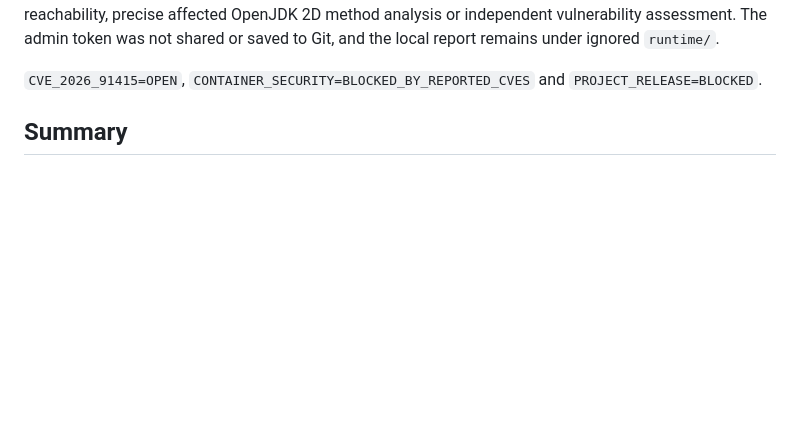
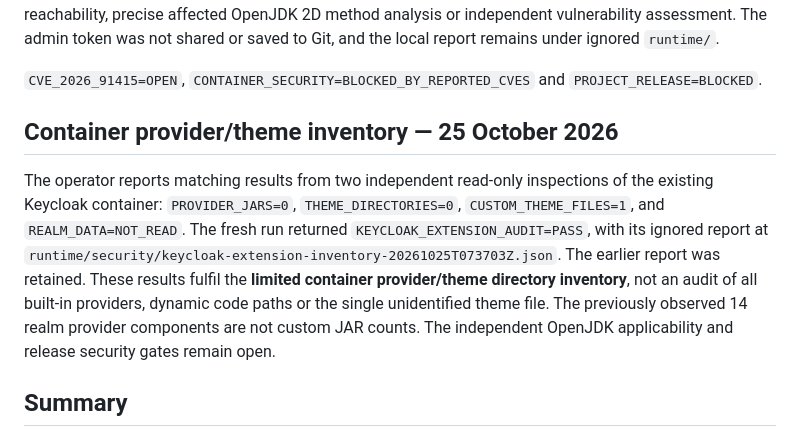
Before and after one commit to buriro-ezekia/afyaevidence, a Markdown page: docs/PROJECT_COMPLETENESS_AUDIT.md, the part around the change. Drawn GitHub-style; blank space fills up the shorter version.

Commit message:
Reflect verified provider/theme inventory while retaining release security blockers

```diff
--- a/docs/PROJECT_COMPLETENESS_AUDIT.md
+++ b/docs/PROJECT_COMPLETENESS_AUDIT.md
@@ -42,6 +42,21 @@ saved to Git, and the local report remains under ignored `runtime/`.
 
 `CVE_2026_91415=OPEN`, `CONTAINER_SECURITY=BLOCKED_BY_REPORTED_CVES`
 and `PROJECT_RELEASE=BLOCKED`.
+
+## Container provider/theme inventory — 25 October 2026
+
+The operator reports matching results from two independent read-only
+inspections of the existing Keycloak container: `PROVIDER_JARS=0`,
+`THEME_DIRECTORIES=0`, `CUSTOM_THEME_FILES=1`, and
+`REALM_DATA=NOT_READ`. The fresh run returned
+`KEYCLOAK_EXTENSION_AUDIT=PASS`, with its ignored report at
+`runtime/security/keycloak-extension-inventory-20261025T073703Z.json`.
+The earlier report was retained. These results fulfil the **limited
+container provider/theme directory inventory**, not an audit of all
+built-in providers, dynamic code paths or the single unidentified theme
+file. The previously observed 14 realm provider components are not
+custom JAR counts. The independent OpenJDK applicability and release
+security gates remain open.
 
 ## Summary
 
```
